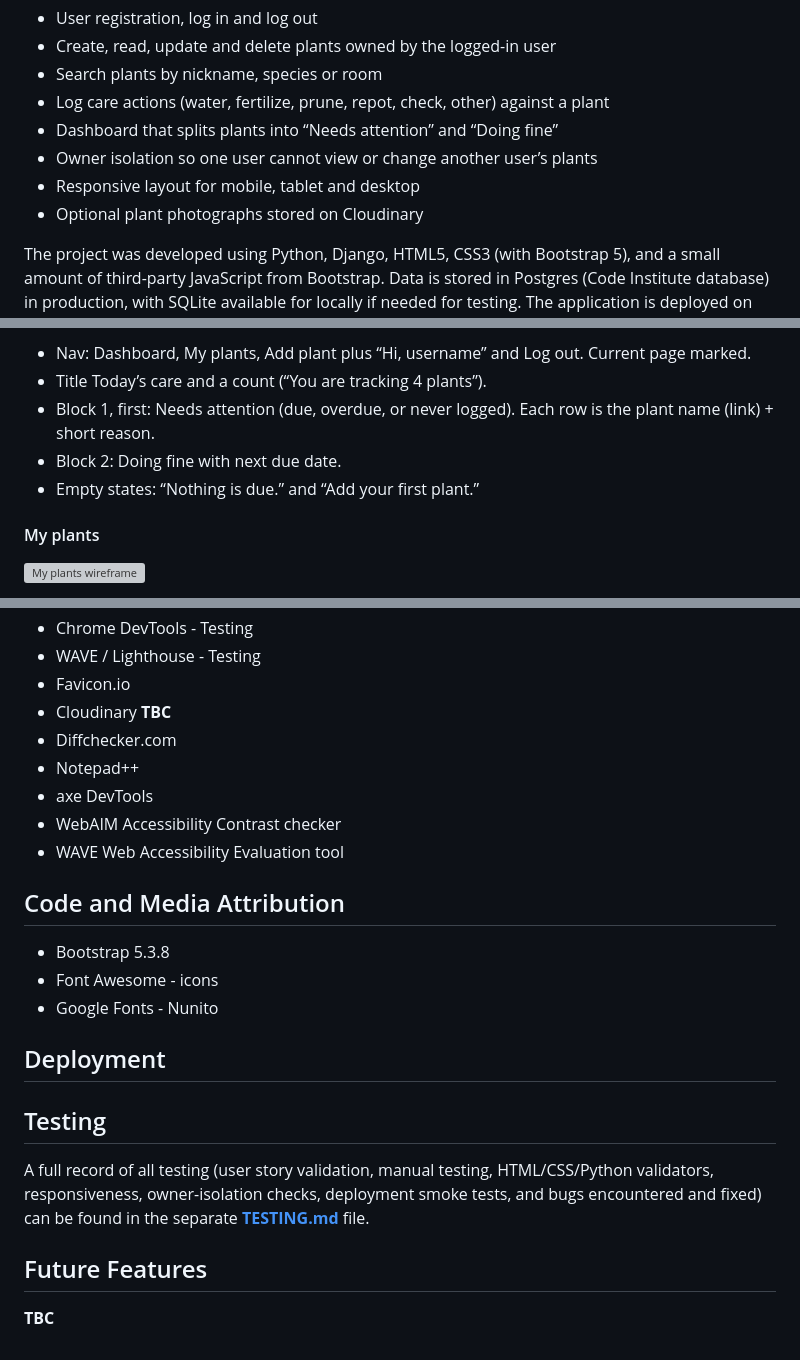
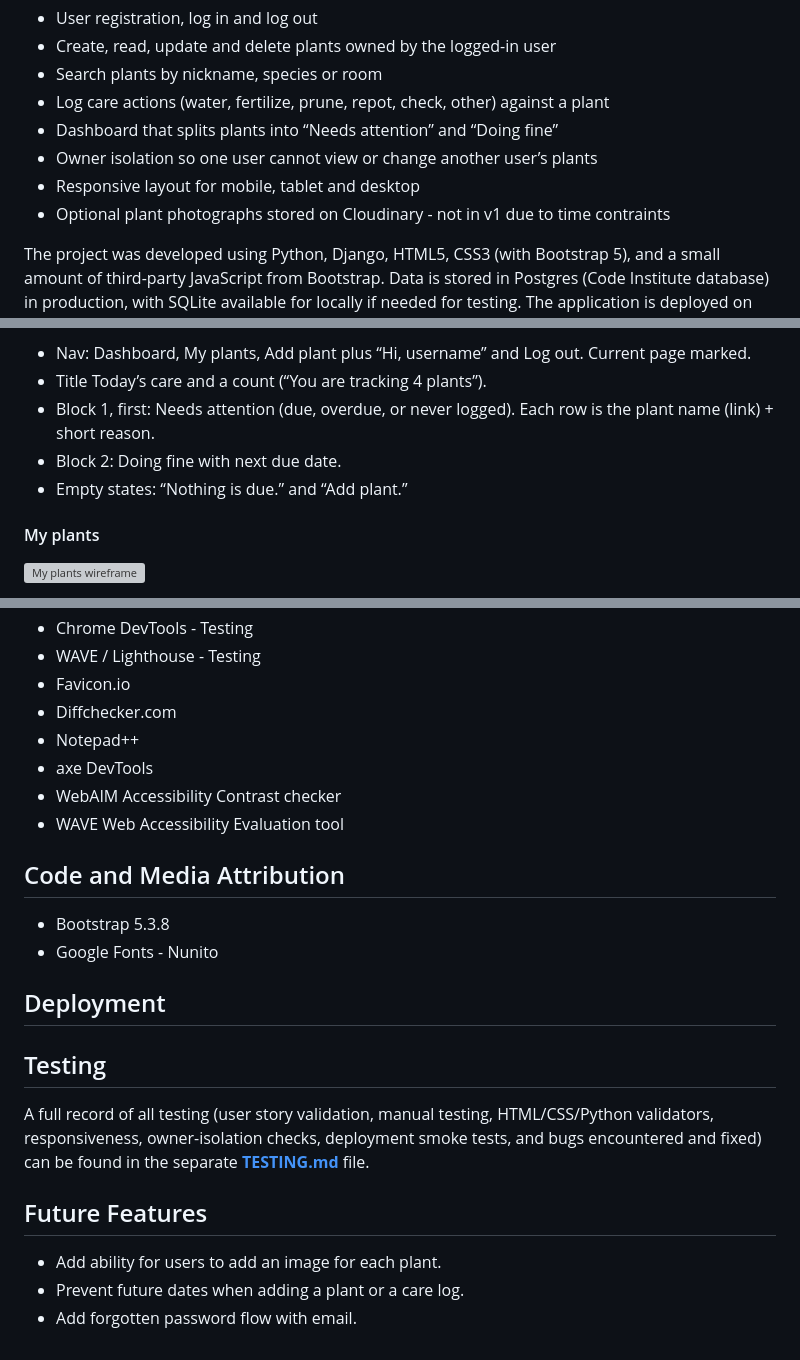
Before and after one commit to Blitzgeist-69/plantpal, a Markdown page: README.md, 3 parts joined by grey strips. GitHub-like rendering; grey boxes are pictures that could not be loaded.

```diff
--- a/README.md
+++ b/README.md
@@ -45,7 +45,7 @@ Key Features:
 * Dashboard that splits plants into “Needs attention” and “Doing fine”
 * Owner isolation so one user cannot view or change another user’s plants
 * Responsive layout for mobile, tablet and desktop
-* Optional plant photographs stored on Cloudinary
+* Optional plant photographs stored on Cloudinary - not in v1 due to time contraints
 
 The project was developed using Python, Django, HTML5, CSS3 (with Bootstrap 5), and a small amount of third-party JavaScript from Bootstrap. Data is stored in Postgres (Code Institute database) in production, with SQLite available for locally if needed for testing. The application is deployed on Heroku with WhiteNoise serving static files.
 
@@ -191,7 +190,7 @@ Purpose: Answer “what should I do today?”
 * Title Today’s care and a count (“You are tracking 4 plants”).
 * Block 1, first: Needs attention (due, overdue, or never logged). Each row is the plant name (link) + short reason.
 * Block 2: Doing fine with next due date.
-* Empty states: “Nothing is due.” and “Add your first plant.”
+* Empty states: “Nothing is due.” and “Add plant.”
 
 #### My plants
 
@@ -382,7 +380,6 @@ PlantPal uses Django’s built-in `User` plus two project models. Care history i
 * Chrome DevTools - Testing
 * WAVE / Lighthouse - Testing
 * Favicon.io
-* Cloudinary **TBC**
 * Diffchecker.com
 * Notepad++
 * axe DevTools
@@ -393,7 +390,6 @@ PlantPal uses Django’s built-in `User` plus two project models. Care history i
 ## Code and Media Attribution
 
 * Bootstrap 5.3.8
-* Font Awesome - icons
 * Google Fonts - Nunito
 
 
@@ -406,4 +402,6 @@ A full record of all testing (user story validation, manual testing, HTML/CSS/Py
 
 ## Future Features
 
-**TBC**
+* Add ability for users to add an image for each plant.
+* Prevent future dates when adding a plant or a care log.
+* Add forgotten password flow with email.
```
Also changed, not shown: other parts of README.md (+1 -3 lines).
